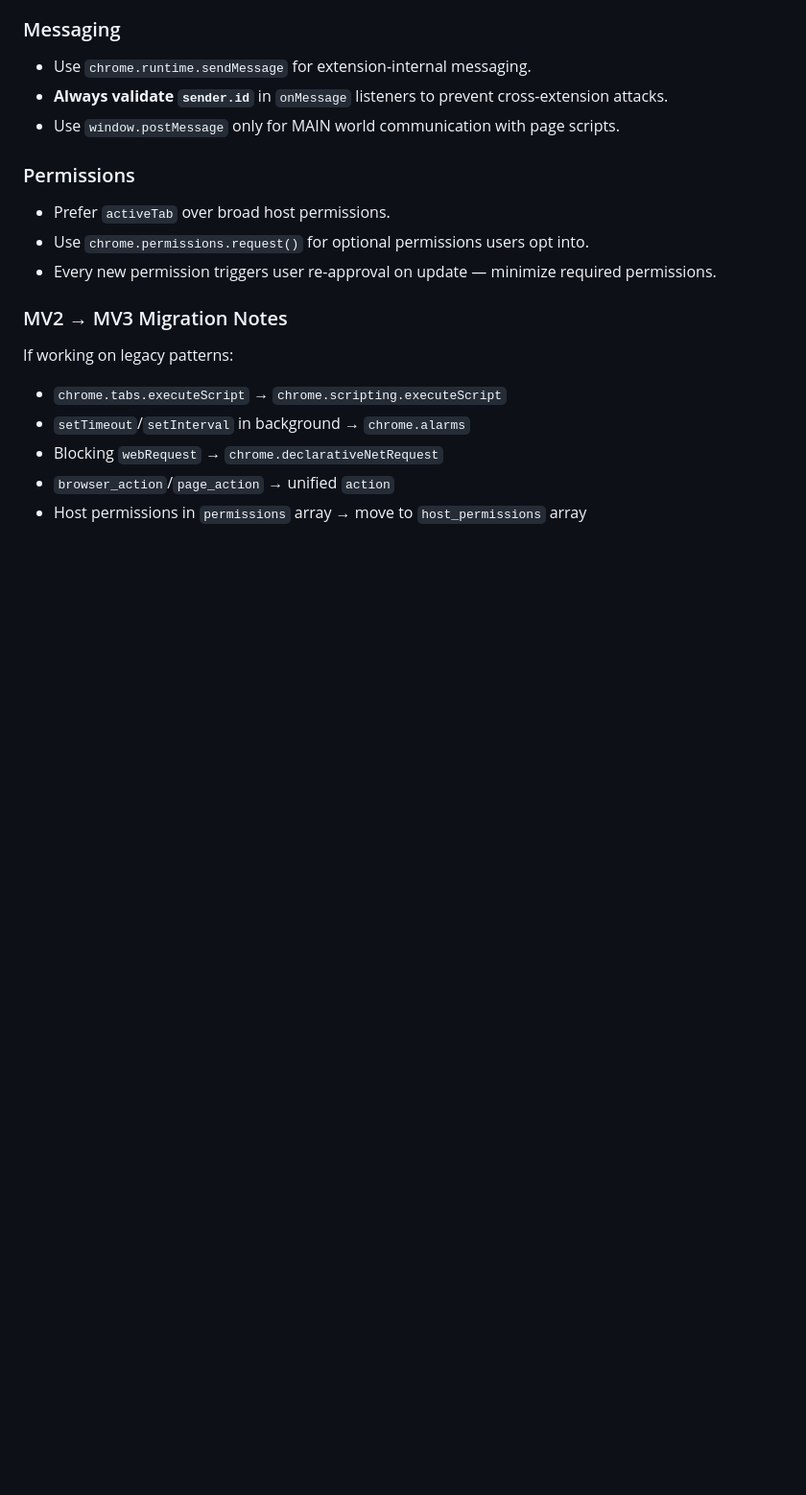
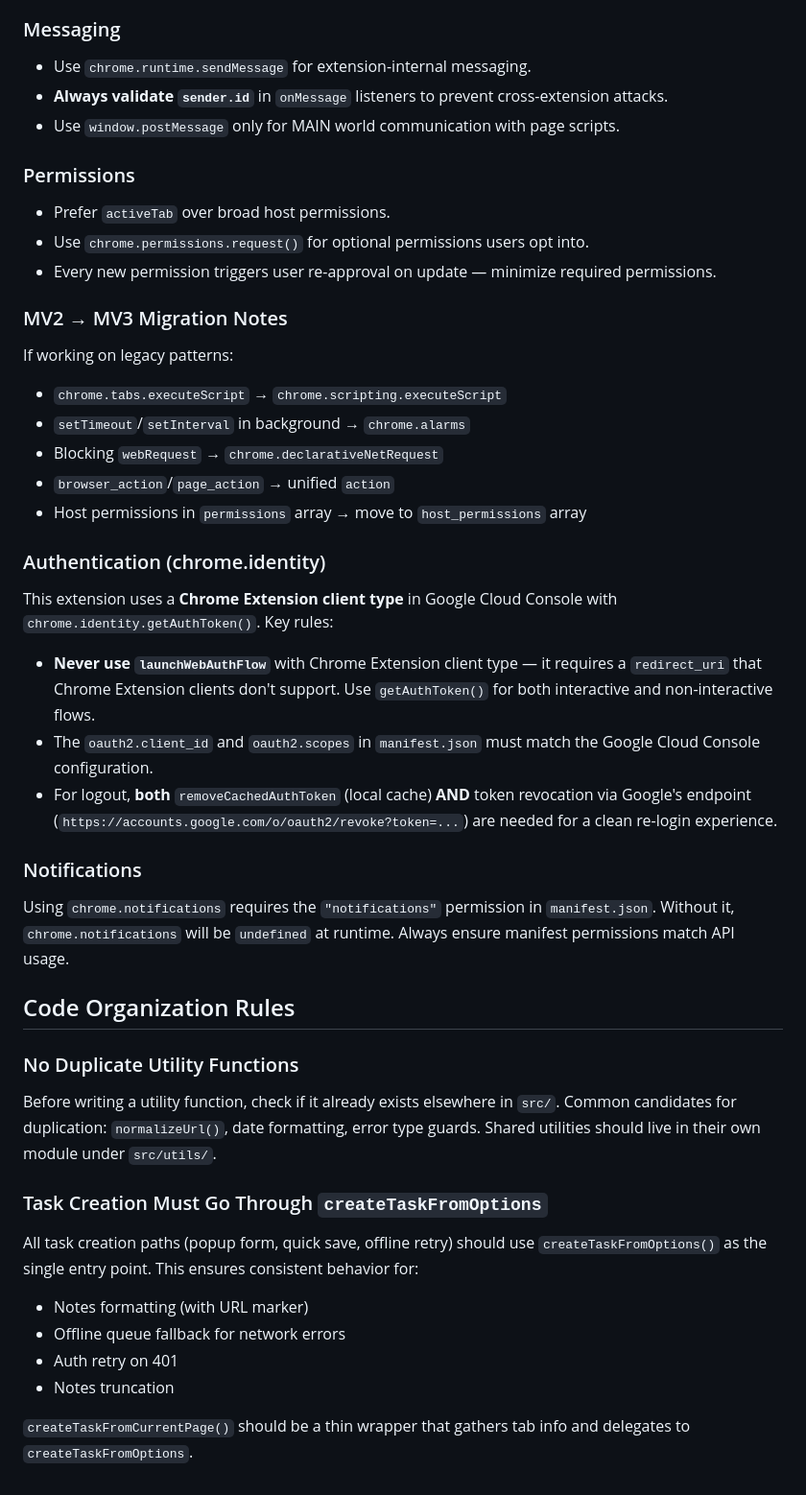
Before and after one commit to mattfinlayson/send-to-gtasks, a Markdown page: AGENTS.md, the part around one of its changes. Shown at 96% size. Rendered like a GitHub page; blank space fills up the shorter version.

```diff
--- a/AGENTS.md
+++ b/AGENTS.md
@@ -91,3 +108,32 @@ If working on legacy patterns:
 - Blocking `webRequest` → `chrome.declarativeNetRequest`
 - `browser_action`/`page_action` → unified `action`
 - Host permissions in `permissions` array → move to `host_permissions` array
+
+### Authentication (chrome.identity)
+
+This extension uses a **Chrome Extension client type** in Google Cloud Console with `chrome.identity.getAuthToken()`. Key rules:
+
+- **Never use `launchWebAuthFlow`** with Chrome Extension client type — it requires a `redirect_uri` that Chrome Extension clients don't support. Use `getAuthToken()` for both interactive and non-interactive flows.
+- The `oauth2.client_id` and `oauth2.scopes` in `manifest.json` must match the Google Cloud Console configuration.
+- For logout, **both** `removeCachedAuthToken` (local cache) **AND** token revocation via Google's endpoint (`https://accounts.google.com/o/oauth2/revoke?token=...`) are needed for a clean re-login experience.
+
+### Notifications
+
+Using `chrome.notifications` requires the `"notifications"` permission in `manifest.json`. Without it, `chrome.notifications` will be `undefined` at runtime. Always ensure manifest permissions match API usage.
+
+## Code Organization Rules
+
+### No Duplicate Utility Functions
+
+Before writing a utility function, check if it already exists elsewhere in `src/`. Common candidates for duplication: `normalizeUrl()`, date formatting, error type guards. Shared utilities should live in their own module under `src/utils/`.
+
+### Task Creation Must Go Through `createTaskFromOptions`
+
+All task creation paths (popup form, quick save, offline retry) should use `createTaskFromOptions()` as the single entry point. This ensures consistent behavior for:
+
+- Notes formatting (with URL marker)
+- Offline queue fallback for network errors
+- Auth retry on 401
+- Notes truncation
+
+`createTaskFromCurrentPage()` should be a thin wrapper that gathers tab info and delegates to `createTaskFromOptions`.
```
Also changed, not shown: other parts of AGENTS.md (+18 -1 lines).
